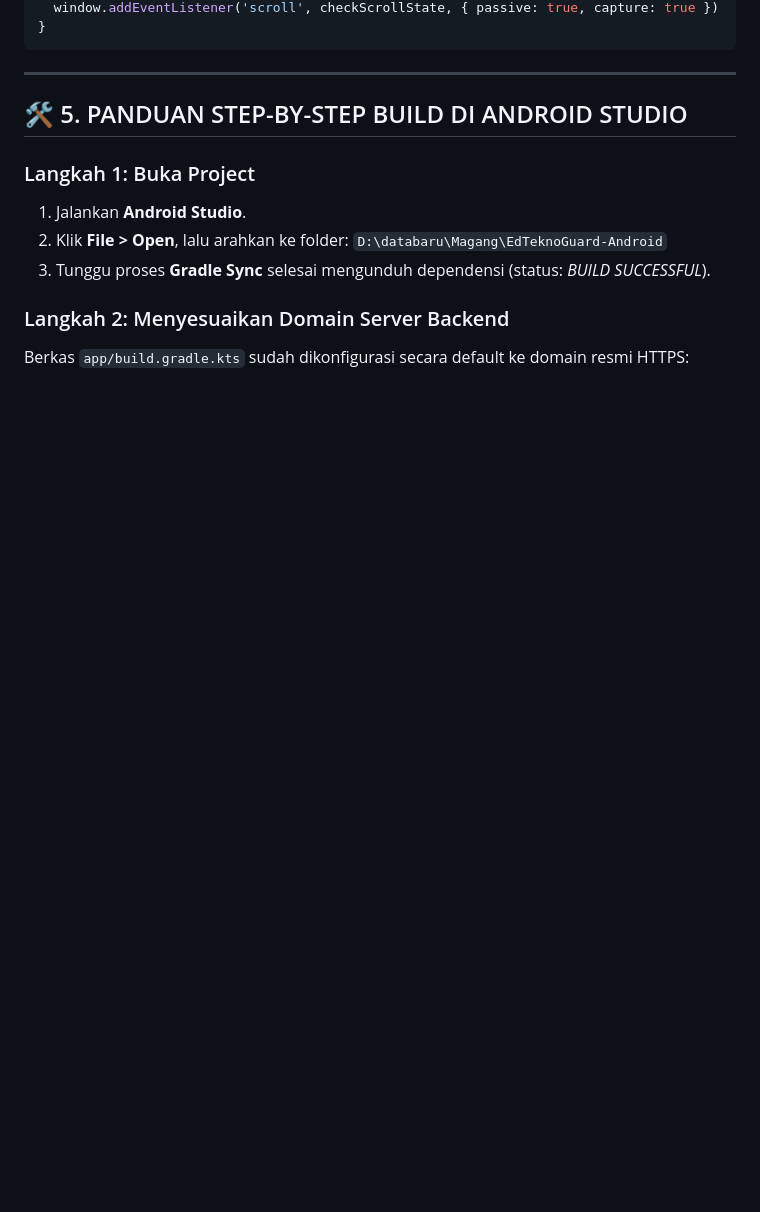
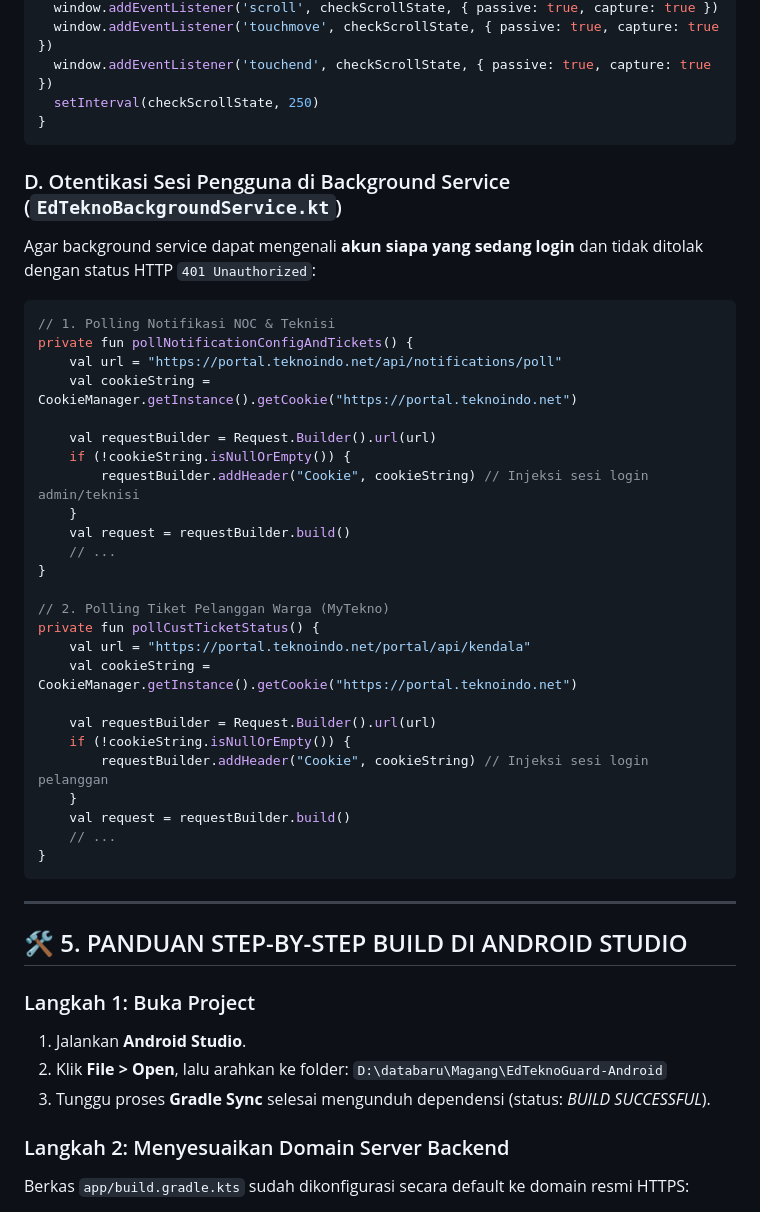
Before and after one commit to raihanagilm/EdTeknoGuard, a Markdown page: docs/PROMPT_ANDROID_STUDIO.md, the part around one of its changes. Drawn GitHub-style; blank space fills up the shorter version.

````diff
--- a/docs/PROMPT_ANDROID_STUDIO.md
+++ b/docs/PROMPT_ANDROID_STUDIO.md
@@ -235,4 +262,37 @@ if (typeof window !== 'undefined') {
   window.addEventListener('scroll', checkScrollState, { passive: true, capture: true })
+  window.addEventListener('touchmove', checkScrollState, { passive: true, capture: true })
+  window.addEventListener('touchend', checkScrollState, { passive: true, capture: true })
+  setInterval(checkScrollState, 250)
+}
+```
+
+### D. Otentikasi Sesi Pengguna di Background Service (`EdTeknoBackgroundService.kt`)
+Agar background service dapat mengenali **akun siapa yang sedang login** dan tidak ditolak dengan status HTTP `401 Unauthorized`:
+```kotlin
+// 1. Polling Notifikasi NOC & Teknisi
+private fun pollNotificationConfigAndTickets() {
+    val url = "https://portal.teknoindo.net/api/notifications/poll"
+    val cookieString = CookieManager.getInstance().getCookie("https://portal.teknoindo.net")
+
+    val requestBuilder = Request.Builder().url(url)
+    if (!cookieString.isNullOrEmpty()) {
+        requestBuilder.addHeader("Cookie", cookieString) // Injeksi sesi login admin/teknisi
+    }
+    val request = requestBuilder.build()
+    // ...
+}
+
+// 2. Polling Tiket Pelanggan Warga (MyTekno)
+private fun pollCustTicketStatus() {
+    val url = "https://portal.teknoindo.net/portal/api/kendala"
+    val cookieString = CookieManager.getInstance().getCookie("https://portal.teknoindo.net")
+
+    val requestBuilder = Request.Builder().url(url)
+    if (!cookieString.isNullOrEmpty()) {
+        requestBuilder.addHeader("Cookie", cookieString) // Injeksi sesi login pelanggan
+    }
+    val request = requestBuilder.build()
+    // ...
 }
 ```
 
````
Also changed, not shown: other parts of docs/PROMPT_ANDROID_STUDIO.md (+37 -10 lines).
